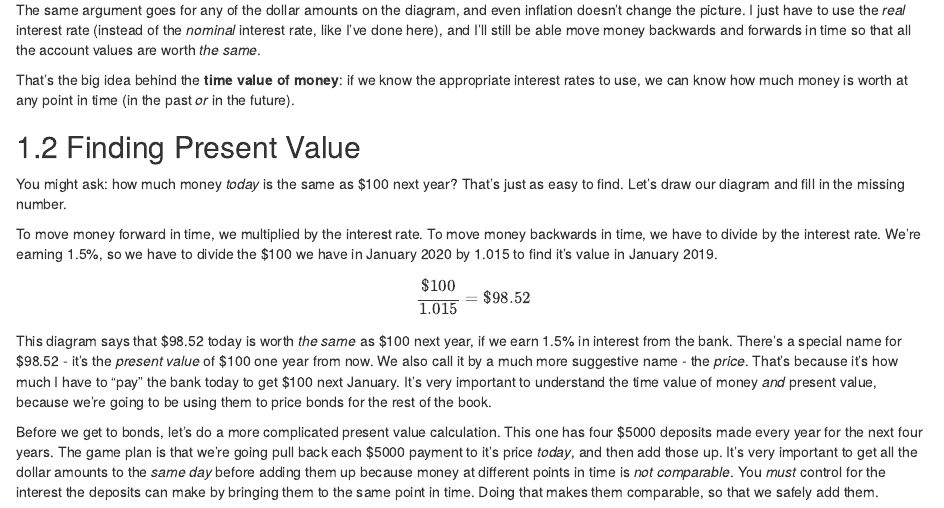
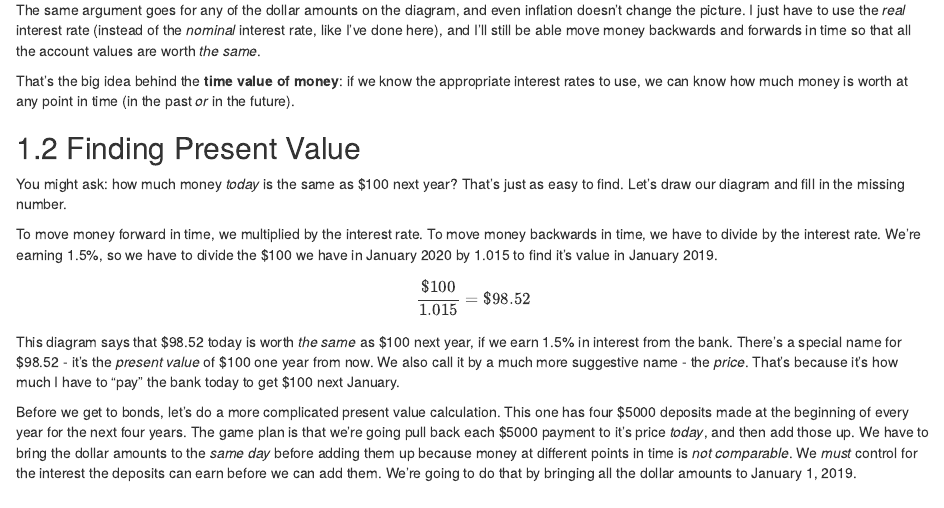
Before and after one commit to Kamal-R/Bonds, an R Markdown document (02-present-value.Rmd): the page in a window 1100 px wide, from 1820 px down before the commit and from 1360 px down after it, so that both start at the same text. Rendered offline with R 4.5, knitr and Pandoc, with nearby package versions; the code chunks are not run, so their results and figures are left out; drawn as R Markdown's standard HTML page in place of the format the file asks for.

Commit message:
Update Present-Value

````diff
--- a/02-present-value.Rmd
+++ b/02-present-value.Rmd
@@ -158,9 +158,9 @@ draw_diagram(data = data, style = style, ext = "png",
              filename = "PV_1year_A.png")
 ```
 
-This diagram says that \$98.52 today is worth *the same* as \$100 next year, if we earn 1.5% in interest from the bank. There's a special name for \$98.52 - it's the *present value* of \$100 one year from now. We also call it by a much more suggestive name - the *price*. That's because it's how much I have to "pay" the bank today to get \$100 next January. It's very important to understand the time value of money *and* present value, because we're going to be using them to price bonds for the rest of the book.
+This diagram says that \$98.52 today is worth *the same* as \$100 next year, if we earn 1.5% in interest from the bank. There's a special name for \$98.52 - it's the *present value* of \$100 one year from now. We also call it by a much more suggestive name - the *price*. That's because it's how much I have to "pay" the bank today to get \$100 next January. <!-- It's very important to understand the time value of money *and* present value, because we're going to be using them to price bonds for the rest of the book. -->
 
-Before we get to bonds, let's do a more complicated present value calculation. This one has four \$5000 deposits made every year for the next four years. The game plan is that we're going pull back each \$5000 payment to it's price *today*, and then add those up. It's very important to get all the dollar amounts to the *same day* before adding them up because money at different points in time is *not comparable*. You *must* control for the interest the deposits can make by bringing them to the same point in time. Doing that makes them comparable, so that we safely add them.
+Before we get to bonds, let's do a more complicated present value calculation. This one has four \$5000 deposits made at the beginning of every year for the next four years. The game plan is that we're going pull back each \$5000 payment to it's price *today*, and then add those up. We have to bring the dollar amounts to the *same day* before adding them up because money at different points in time is *not comparable*. We *must* control for the interest the deposits can earn before we can add them. We're going to do that by bringing all the dollar amounts to January 1, 2019.
 
 <!-- https://github.com/daattali/timevis/issues/45 -->
 <!--
````
Also changed, not shown: webshot.png (deleted), 02-present-value.Rmd (2 more changed lines), 1 other file.
